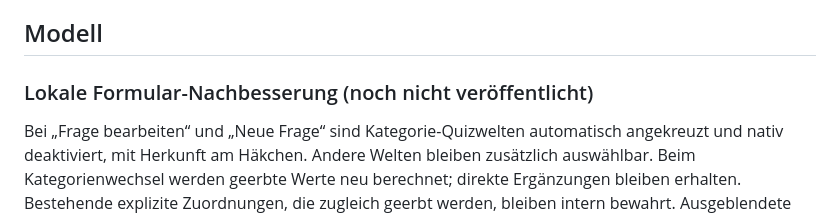
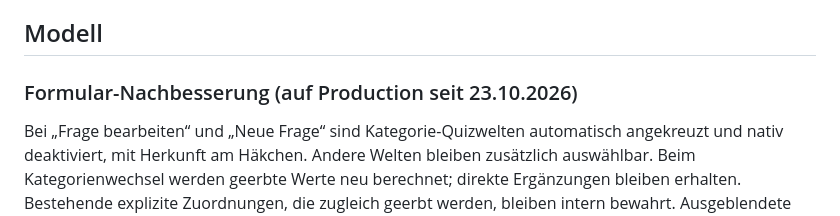
Before and after one commit to MatzeD84/quiz-hero, a Markdown page: docs/QUIZWELTEN.md, the part around the change. GitHub-like rendering.

```diff
--- a/docs/QUIZWELTEN.md
+++ b/docs/QUIZWELTEN.md
@@ -8,7 +8,7 @@ Stand: 23.10.2026. **Auf Production veröffentlicht; Migrationen 020 und 021 lok
 
 ## Modell
 
-### Lokale Formular-Nachbesserung (noch nicht veröffentlicht)
+### Formular-Nachbesserung (auf Production seit 23.10.2026)
 
 Bei „Frage bearbeiten“ und „Neue Frage“ sind Kategorie-Quizwelten automatisch angekreuzt und nativ deaktiviert, mit Herkunft am Häkchen. Andere Welten bleiben zusätzlich auswählbar. Beim Kategorienwechsel werden geerbte Werte neu berechnet; direkte Ergänzungen bleiben erhalten. Bestehende explizite Zuordnungen, die zugleich geerbt werden, bleiben intern bewahrt. Ausgeblendete Formularwerte halten direkte IDs getrennt von der sichtbaren Vereinigung, auch beim Verwerfen von Änderungen. Keine Datenbankänderung nötig. 41 Frontendtests erfolgreich; der neue Test prüft Sperre, Auswahl, Kategorienwechsel und bestehende direkte Zuordnungen.
 
```
Also changed, not shown: FEATURES.md (+1 -1 lines), docs/HOSTINGER-PRODUCTION.md (+8 -0 lines).
